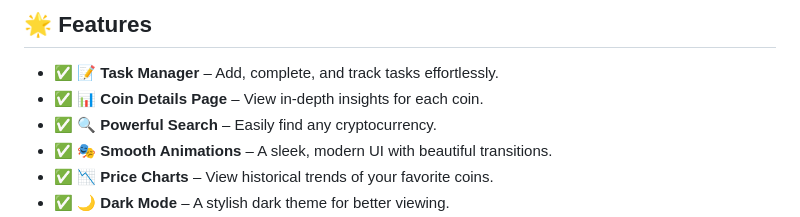
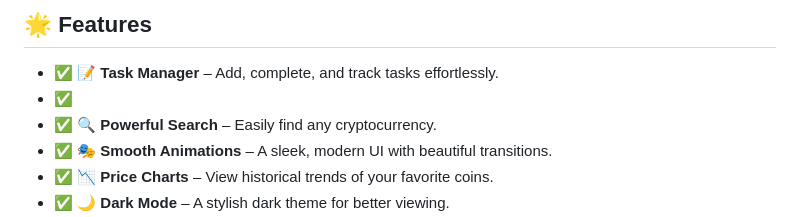
Before and after one commit to KelvCodes/-Scam-Phishing-Detector-, a Markdown page: README.md, the part around the change. Drawn GitHub-style.

```diff
--- a/README.md
+++ b/README.md
@@ -6,7 +6,7 @@ A **sleek, interactive, and feature-packed** web app designed to **enhance your
 
 ## 🌟 Features
 - ✅ **📝 Task Manager** – Add, complete, and track tasks effortlessly.
-- ✅ **📊 Coin Details Page** – View in-depth insights for each coin.
+- ✅
 - ✅  **🔍 Powerful Search** – Easily find any cryptocurrency.
 - ✅ **🎭 Smooth Animations** – A sleek, modern UI with beautiful transitions.
 - ✅ **📉 Price Charts** – View historical trends of your favorite coins.
```
